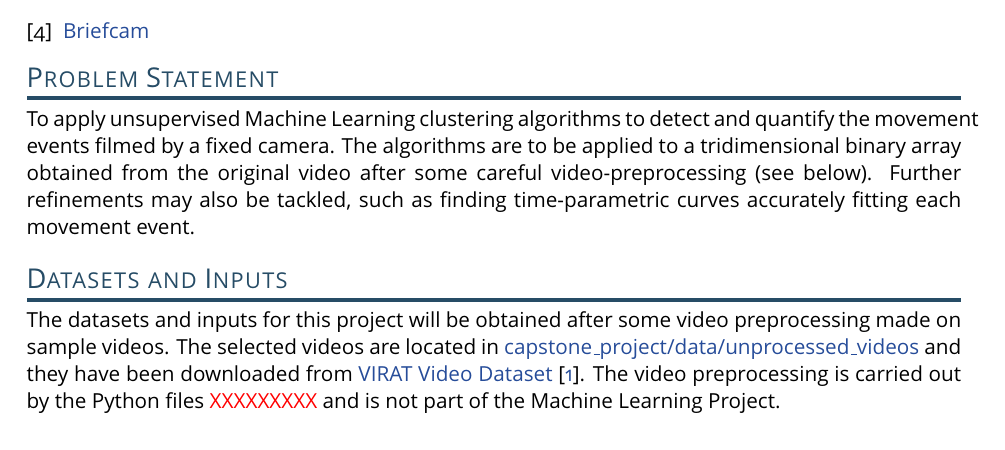
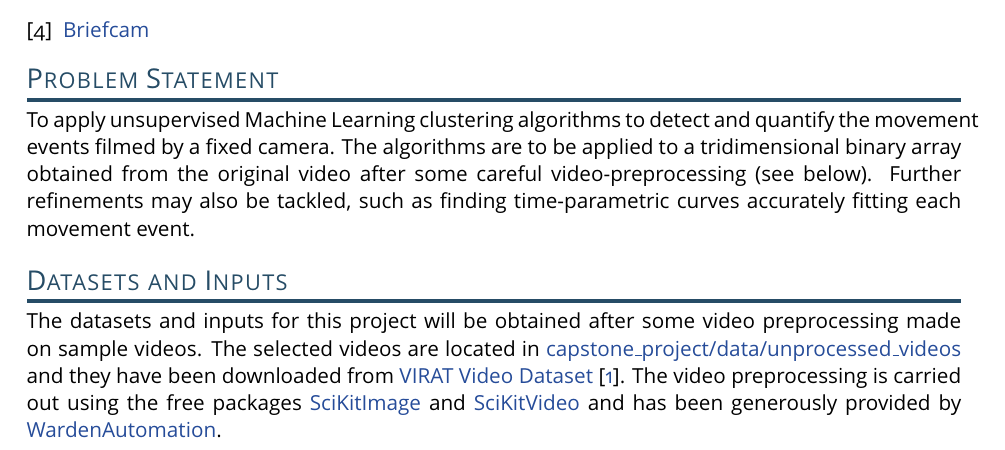
Before and after one commit to jxm-math/capstone_proposal, a LaTeX document (capstone_proposal.tex): part of page 1 of 3, cut so that both start at the same text. The pictures show the PDF file capstone_proposal.pdf that the author committed with the source; the source files are stored in an older character set and shown here as Unicode.

Commit message:
Feat: more about datasets

```diff
--- a/capstone_proposal.tex
+++ b/capstone_proposal.tex
@@ -125,7 +125,7 @@ To apply unsupervised Machine Learning clustering algorithms to detect and quant
 
 % (approx. 2-3 paragraphs)
 
-The datasets and inputs for this project will be obtained after some video preprocessing made on sample videos. The selected videos are located in \href{https://github.com/jxm-math/capstone_project/tree/master/data/unprocessed_videos}{capstone\_project/data/unprocessed\_videos} and they have been downloaded from \href{http://www.viratdata.org/}{VIRAT Video Dataset} \cite{virat}. The video preprocessing is carried out by the Python files {\color{red}XXXXXXXXX} and is not part of the Machine Learning Project.\\
+The datasets and inputs for this project will be obtained after some video preprocessing made on sample videos. The selected videos are located in \href{https://github.com/jxm-math/capstone_project/tree/master/data/unprocessed_videos}{capstone\_project/data/unprocessed\_videos} and they have been downloaded from \href{http://www.viratdata.org/}{VIRAT Video Dataset} \cite{virat}. The video preprocessing is carried out using the free packages \href{http://scikit-image.org/}{SciKitImage} and \href{http://www.scikit-video.org/}{SciKitVideo} and has been generously provided by \href{http://wardenautomation.com/}{WardenAutomation}.\\
 
 The video preprocessing takes as input a \texttt{.avi} $\texttt{M}\times \texttt{N}$ pixels video and a \texttt{.png} $\texttt{M}\times \texttt{N}$ pixels picture (\textit{background}). For each frame in the video, the frame and the background are compared pixel-wise, and the difference is recorded in a $\texttt{M}\times \texttt{N}$ binary array, where $1$ denotes difference (above some threshold) and $0$ denotes no difference.
 
```
Also changed, not shown: capstone_proposal.pdf, capstone_proposal.tex (2 more changed lines).
